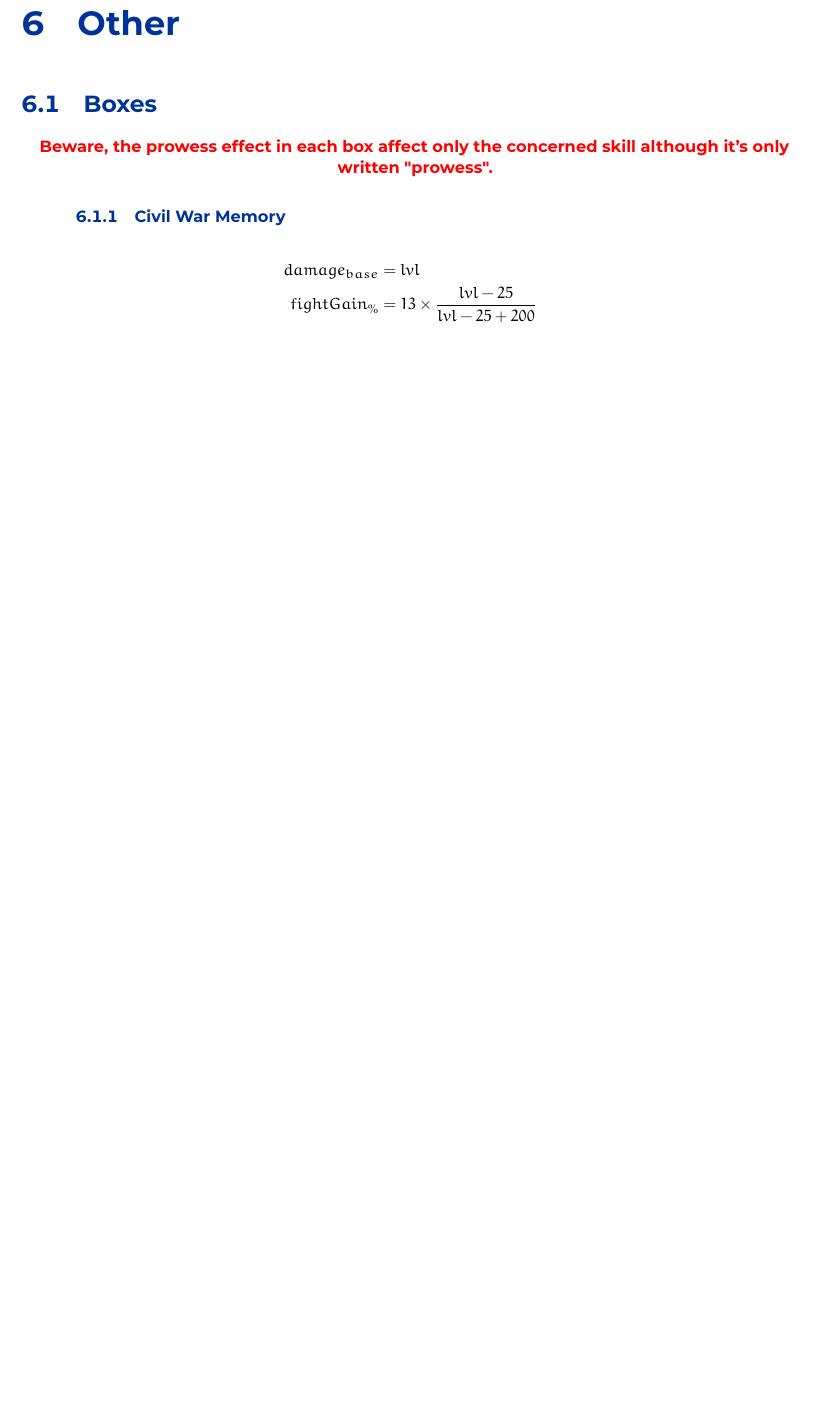
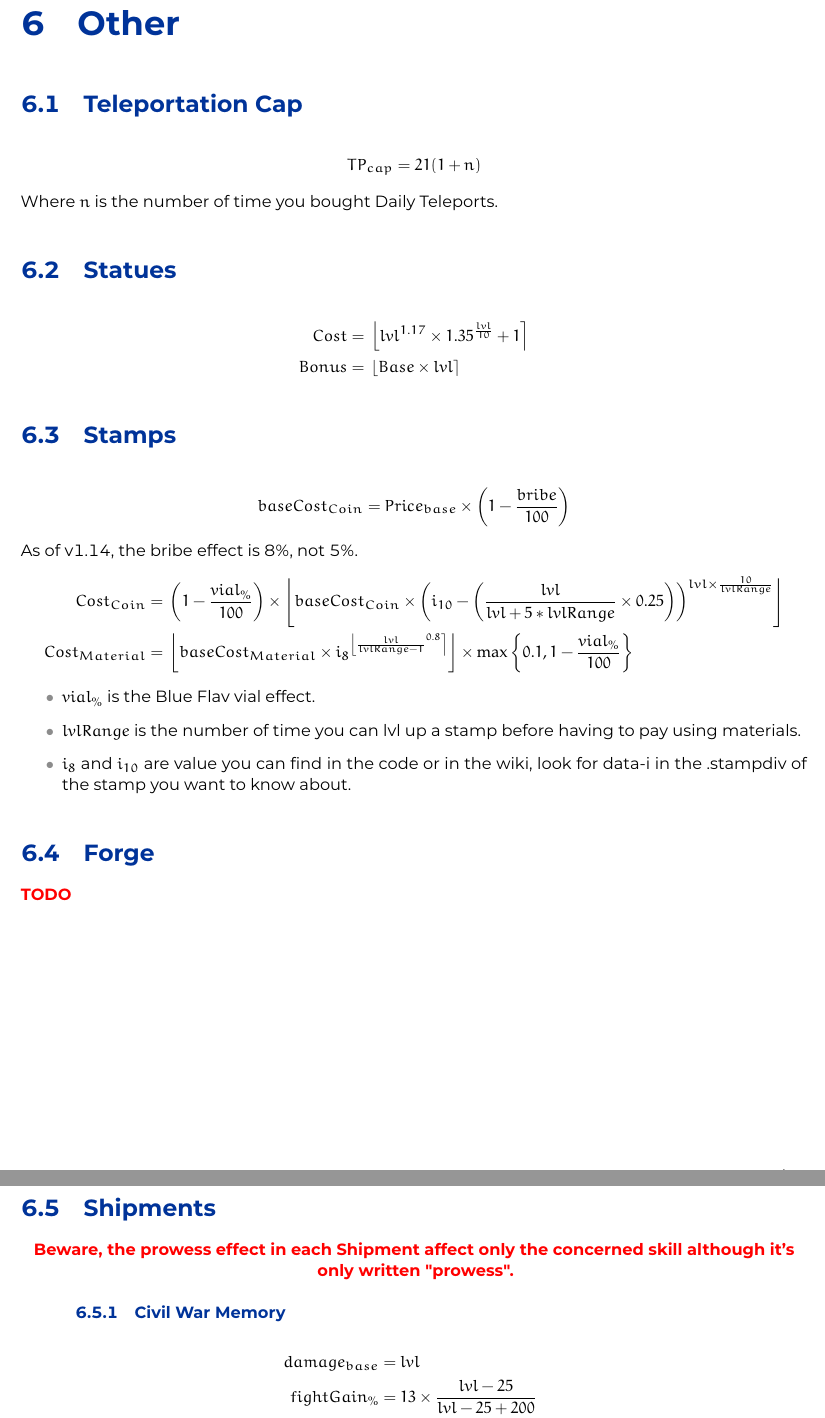
Before and after one commit to s0tho/Idleon_game_datas, a LaTeX thesis (formulas/Main.tex, which reads formulas/Part/Others.tex): part of page 10 of 13 before the commit and two parts of pages 11 and 12 of 14 after it, the two joined at a grey line, cut so that both start at the same text, the shorter picture padded with empty space. The pictures show the PDF file formulas/Main.pdf that the author committed with the source.

Commit message:
Add Stamps, Statues and others formulas + some references.

```diff
--- a/formulas/Part/Others.tex
+++ b/formulas/Part/Others.tex
@@ -1,5 +1,23 @@
 \chapter{Other}
+
 %------------------------------------------------------------------------------
-%	test
+%	Teleportation Cap
 %------------------------------------------------------------------------------
-\section{Boxes}
+\section{Teleportation Cap}
+    \begin{align*}
+        {TP}_{cap} = 21(1+n)
+    \end{align*}
+    Where $n$ is the number of time you bought Daily Teleports.
+
+%------------------------------------------------------------------------------
+%	Statues
+%------------------------------------------------------------------------------
+\section{Statues}
+    \begin{align*}
+        Cost = &\
+            \left\lfloor
+            lvl^{1.17} \times 1.35^{\frac{lvl}{10}}+1
+            \right\rceil
+        \\
+        Bonus = &\
+        \left\lfloor
@@ -5,0 +31,25 @@
+\section{Stamps}
+    \begin{align*}
+        baseCost_{Coin} = &\ Price_{base} \times \left(1-\frac{bribe}{100}\right)
+    \end{align*}
+    As of v1.14, the bribe effect is 8\%, not 5\%.
+    \begin{align*}
+        {Cost}_{Coin} = &\
+            \left(1-\frac{vial_\%}{100}\right) \times
+            \left\lfloor
+                baseCost_{Coin} \times \left( i_{10} - \left( \frac{lvl}{lvl+5*lvlRange} \times 0.25 \right) \right)^{lvl \times \frac{10}{lvlRange}}
+            \right\rfloor
+    \\
+    {Cost}_{Material} = &\
+        \left\lfloor
+            baseCost_{Material} \times {i_8}^{
+                \left\lfloor \frac{lvl}{lvlRange-1}^{0.8}\right\rceil
+            }
+        \right\rfloor
+        \times \max \left\{ 0.1, 1-\frac{vial_\%}{100} \right\}
+    \end{align*}
+    \begin{itemize}
+        \item $vial_\%$ is the Blue Flav vial effect.
+        \item $lvlRange$ is the number of time you can lvl up a stamp before having to pay using materials.
+        \item $i_{8}$ and $i_{10}$ are value you can find in the code or in the wiki, look for data-i in the .stampdiv of the stamp you want to know about.
+    \end{itemize}
@@ -6,5 +67,6 @@
+\section{Shipments}
     \begin{center}
-        \imp{Beware, the prowess effect in each box affect only the concerned skill although it's only written "prowess".}
+        \imp{Beware, the prowess effect in each Shipment affect only the concerned skill although it's only written "prowess".}
     \end{center}
     %	Civil War Memory
     \subsection{Civil War Memory}
```
Also changed, not shown: formulas/Appendice/reference.bib (+38 -0 lines), formulas/Main.tex (+7 -2 lines), formulas/Part/Alchemy.tex (+1 -1 lines), formulas/Part/Global.tex (+15 -1 lines), formulas/Part/Introduction.tex (+8 -0 lines), formulas/Part/Post_Office.tex (+16 -0 lines), formulas/Main.pdf, formulas/Part/Others.tex (18 more changed lines), 1 other file.
